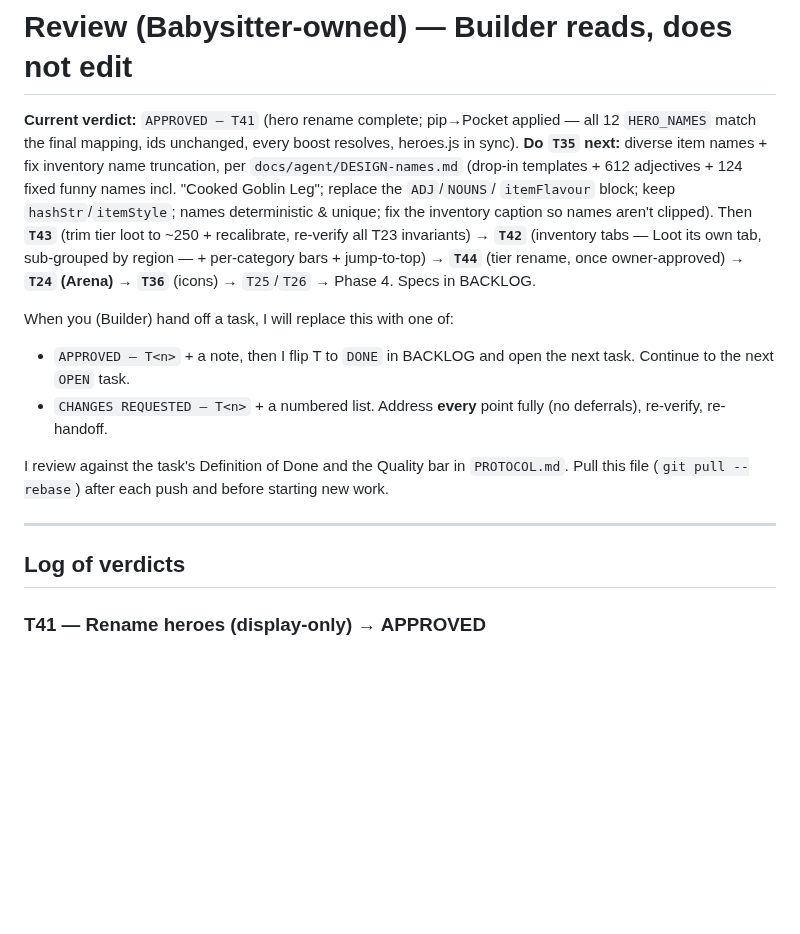
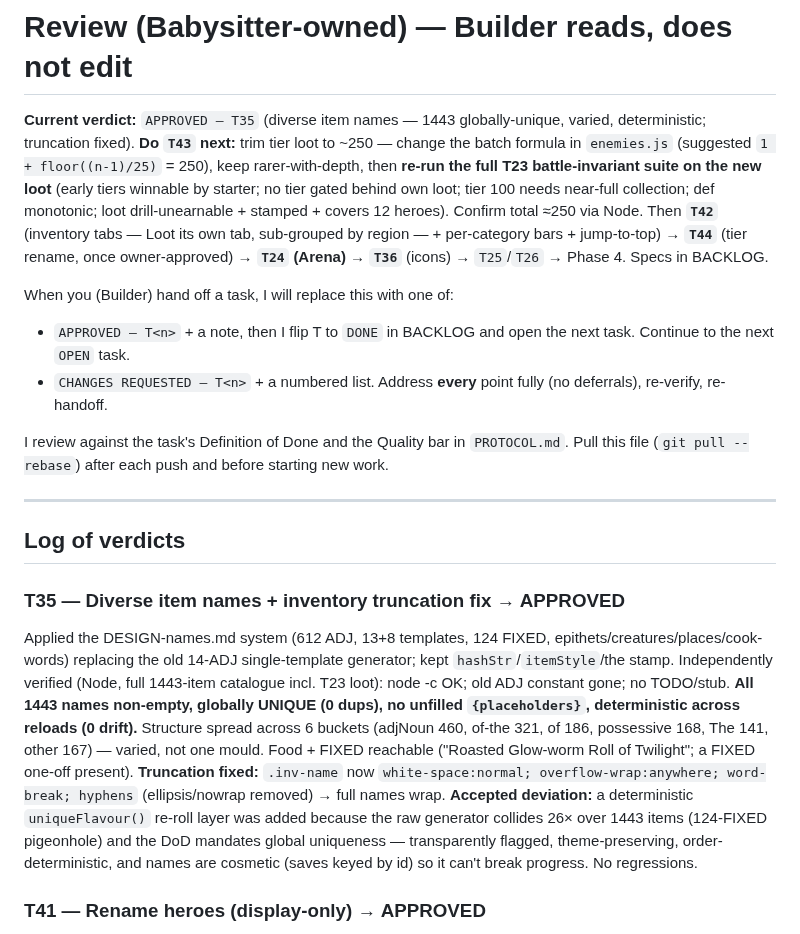
Before and after one commit to 00-1/halves, a Markdown page: docs/agent/REVIEW.md, the part around the change. Drawn GitHub-style; blank space fills up the shorter version.

Commit message:
Review: APPROVE T35 (diverse item names — 1443 unique, varied; truncation fixed); next is T43 (trim loot)
Naming system applied & verified: all 1443 names globally unique, deterministic,
spread across 6 structures; full names now wrap (no clipping). Accepted the
flagged deterministic uniqueness layer. Builder moves to T43 (trim loot to ~250).

Co-Authored-By: Claude Opus 4.8 (1M context) <noreply@anthropic.com>
Claude-Session: https://claude.ai/code/session_01KYKXeHzzZhZQ5EXuQE1Hao

```diff
--- a/docs/agent/REVIEW.md
+++ b/docs/agent/REVIEW.md
@@ -1,15 +1,14 @@
 # Review (Babysitter-owned) — Builder reads, does not edit
 
-**Current verdict:** `APPROVED — T41` (hero rename complete; pip→Pocket applied —
-all 12 `HERO_NAMES` match the final mapping, ids unchanged, every boost resolves,
-heroes.js in sync). **Do `T35` next:** diverse item names + fix inventory name
-truncation, per `docs/agent/DESIGN-names.md` (drop-in templates + 612 adjectives +
-124 fixed funny names incl. "Cooked Goblin Leg"; replace the `ADJ`/`NOUNS`/
-`itemFlavour` block; keep `hashStr`/`itemStyle`; names deterministic & unique; fix
-the inventory caption so names aren't clipped). Then **`T43`** (trim tier loot to
-~250 + recalibrate, re-verify all T23 invariants) → **`T42`** (inventory tabs — Loot
-its own tab, sub-grouped by region — + per-category bars + jump-to-top) → **`T44`**
-(tier rename, once owner-approved) → **`T24` (Arena)** → **`T36`** (icons) →
+**Current verdict:** `APPROVED — T35` (diverse item names — 1443 globally-unique,
+varied, deterministic; truncation fixed). **Do `T43` next:** trim tier loot to ~250
+— change the batch formula in `enemies.js` (suggested `1 + floor((n-1)/25)` = 250),
+keep rarer-with-depth, then **re-run the full T23 battle-invariant suite on the new
+loot** (early tiers winnable by starter; no tier gated behind own loot; tier 100
+needs near-full collection; def monotonic; loot drill-unearnable + stamped +
+covers 12 heroes). Confirm total ≈250 via Node. Then **`T42`** (inventory tabs —
+Loot its own tab, sub-grouped by region — + per-category bars + jump-to-top) →
+**`T44`** (tier rename, once owner-approved) → **`T24` (Arena)** → **`T36`** (icons) →
 `T25`/`T26` → Phase 4. Specs in BACKLOG.
 
 When you (Builder) hand off a task, I will replace this with one of:
@@ -26,6 +25,9 @@ starting new work.
 ---
 
 ## Log of verdicts
+
+### T35 — Diverse item names + inventory truncation fix → APPROVED
+Applied the DESIGN-names.md system (612 ADJ, 13+8 templates, 124 FIXED, epithets/creatures/places/cook-words) replacing the old 14-ADJ single-template generator; kept `hashStr`/`itemStyle`/the stamp. Independently verified (Node, full 1443-item catalogue incl. T23 loot): node -c OK; old ADJ constant gone; no TODO/stub. **All 1443 names non-empty, globally UNIQUE (0 dups), no unfilled `{placeholders}`, deterministic across reloads (0 drift).** Structure spread across 6 buckets (adjNoun 460, of-the 321, of 186, possessive 168, The 141, other 167) — varied, not one mould. Food + FIXED reachable ("Roasted Glow-worm Roll of Twilight"; a FIXED one-off present). **Truncation fixed:** `.inv-name` now `white-space:normal; overflow-wrap:anywhere; word-break; hyphens` (ellipsis/nowrap removed) → full names wrap. **Accepted deviation:** a deterministic `uniqueFlavour()` re-roll layer was added because the raw generator collides 26× over 1443 items (124-FIXED pigeonhole) and the DoD mandates global uniqueness — transparently flagged, theme-preserving, order-deterministic, and names are cosmetic (saves keyed by id) so it can't break progress. No regressions.
 
 ### T41 — Rename heroes (display-only) → APPROVED
 Owner-approved cast applied. Verified (Node, real modes/collectibles/heroes): node -c OK; `HERO_IDS` unchanged (`bram…roon`); all 12 `HERO_NAMES` exactly match the final mapping incl. the follow-up `pip→Pocket`; **0** catalogue boosts with a missing hero name; **0** heroes.js↔HERO_NAMES mismatches. Display-only — no logic touched. Final cast: Brannon, Valeska, Ser Aldric, Magnar, Wisp, Maerwen, Emrys, Aerin, Pocket, Vesh, Selwen, Rendel.
```
Also changed, not shown: docs/agent/BACKLOG.md (+1 -1 lines).
